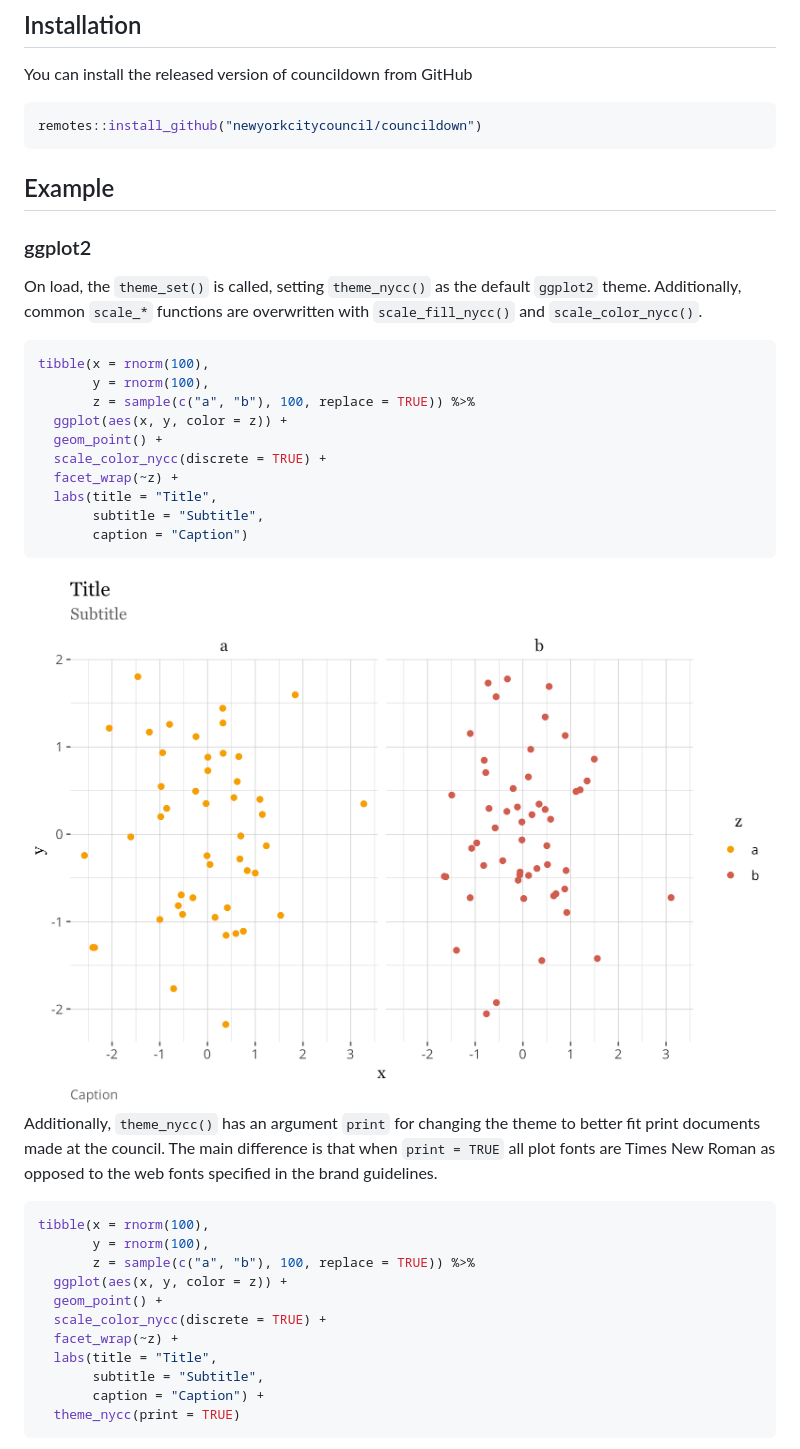
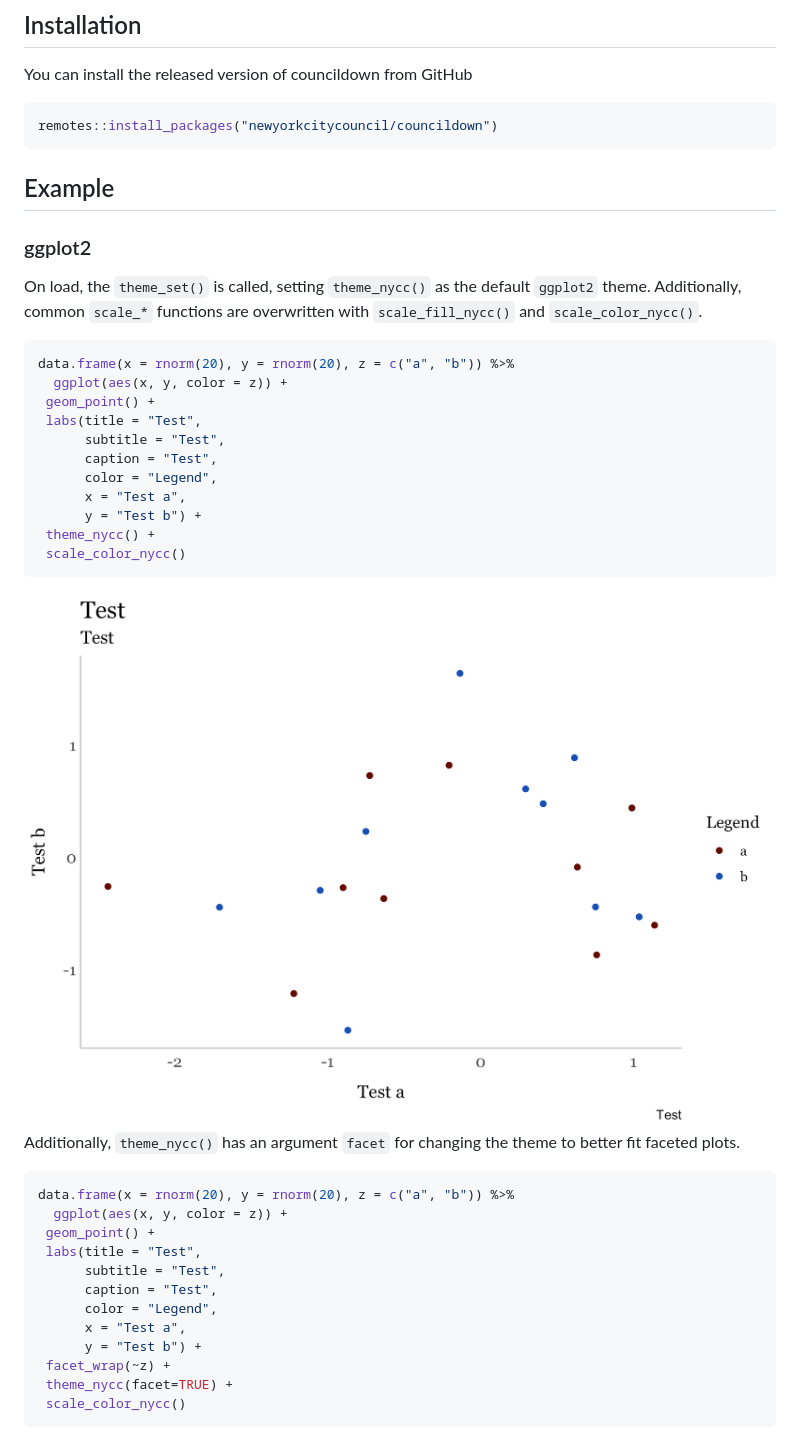
Before and after one commit to NewYorkCityCouncil/councildown, a Markdown page: README.md, the part around one of its changes. GitHub-like rendering; pictures changed too: man/figures/README-unnamed-chunk-1-1.png.

````diff
--- a/README.md
+++ b/README.md
@@ -11,7 +11,7 @@ R Markdown documents, `ggplot2` plots, and `leaflet` maps.
 You can install the released version of councildown from GitHub
 
 ``` r
-remotes::install_github("newyorkcitycouncil/councildown")
+remotes::install_packages("newyorkcitycouncil/councildown")
 ```
 
 ## Example
@@ -23,37 +23,37 @@ default `ggplot2` theme. Additionally, common `scale_*` functions are
 overwritten with `scale_fill_nycc()` and `scale_color_nycc()`.
 
 ``` r
-tibble(x = rnorm(100),
-       y = rnorm(100),
-       z = sample(c("a", "b"), 100, replace = TRUE)) %>%
+data.frame(x = rnorm(20), y = rnorm(20), z = c("a", "b")) %>%
   ggplot(aes(x, y, color = z)) +
-  geom_point() +
-  scale_color_nycc(discrete = TRUE) +
-  facet_wrap(~z) +
-  labs(title = "Title",
-       subtitle = "Subtitle",
-       caption = "Caption")
+ geom_point() +
+ labs(title = "Test",
+      subtitle = "Test",
+      caption = "Test",
+      color = "Legend",
+      x = "Test a",
+      y = "Test b") +
+ theme_nycc() +
+ scale_color_nycc()
 ```
 
 <img src="man/figures/README-unnamed-chunk-1-1.png" width="100%" />
 
-Additionally, `theme_nycc()` has an argument `print` for changing the
-theme to better fit print documents made at the council. The main
-difference is that when `print = TRUE` all plot fonts are Times New
-Roman as opposed to the web fonts specified in the brand guidelines.
+Additionally, `theme_nycc()` has an argument `facet` for changing the
+theme to better fit faceted plots.
 
 ``` r
-tibble(x = rnorm(100),
-       y = rnorm(100),
-       z = sample(c("a", "b"), 100, replace = TRUE)) %>%
+data.frame(x = rnorm(20), y = rnorm(20), z = c("a", "b")) %>%
   ggplot(aes(x, y, color = z)) +
-  geom_point() +
-  scale_color_nycc(discrete = TRUE) +
-  facet_wrap(~z) +
-  labs(title = "Title",
-       subtitle = "Subtitle",
-       caption = "Caption") +
-  theme_nycc(print = TRUE)
+ geom_point() +
+ labs(title = "Test",
+      subtitle = "Test",
+      caption = "Test",
+      color = "Legend",
+      x = "Test a",
+      y = "Test b") +
+ facet_wrap(~z) +
+ theme_nycc(facet=TRUE) +
+ scale_color_nycc()
 ```
 
 <img src="man/figures/README-unnamed-chunk-2-1.png" width="100%" />
````
Also changed, not shown: other parts of README.md (+4 -4 lines), man/figures/README-unnamed-chunk-2-1.png, man/figures/README-unnamed-chunk-3-1.png, 1 other file.
